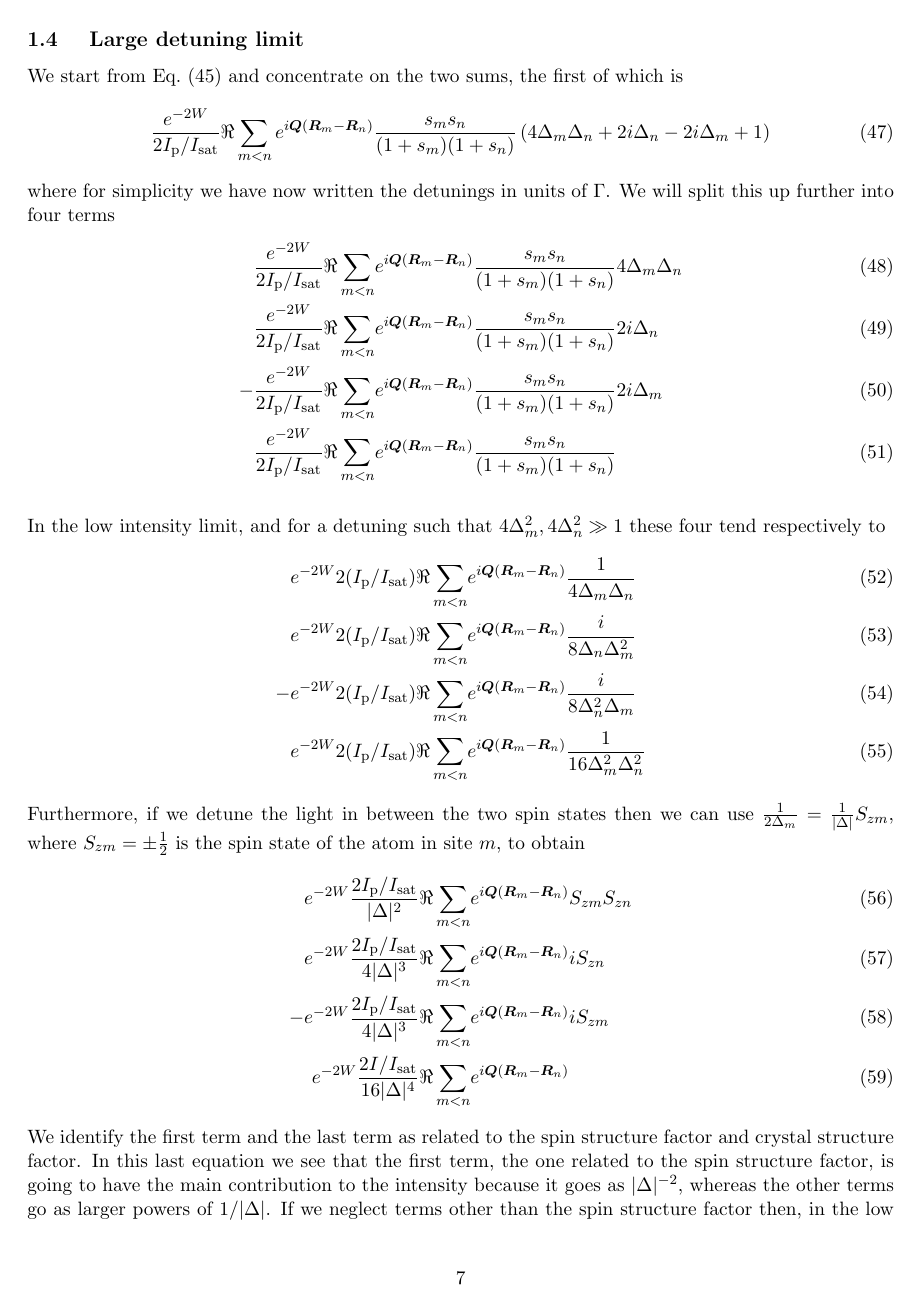
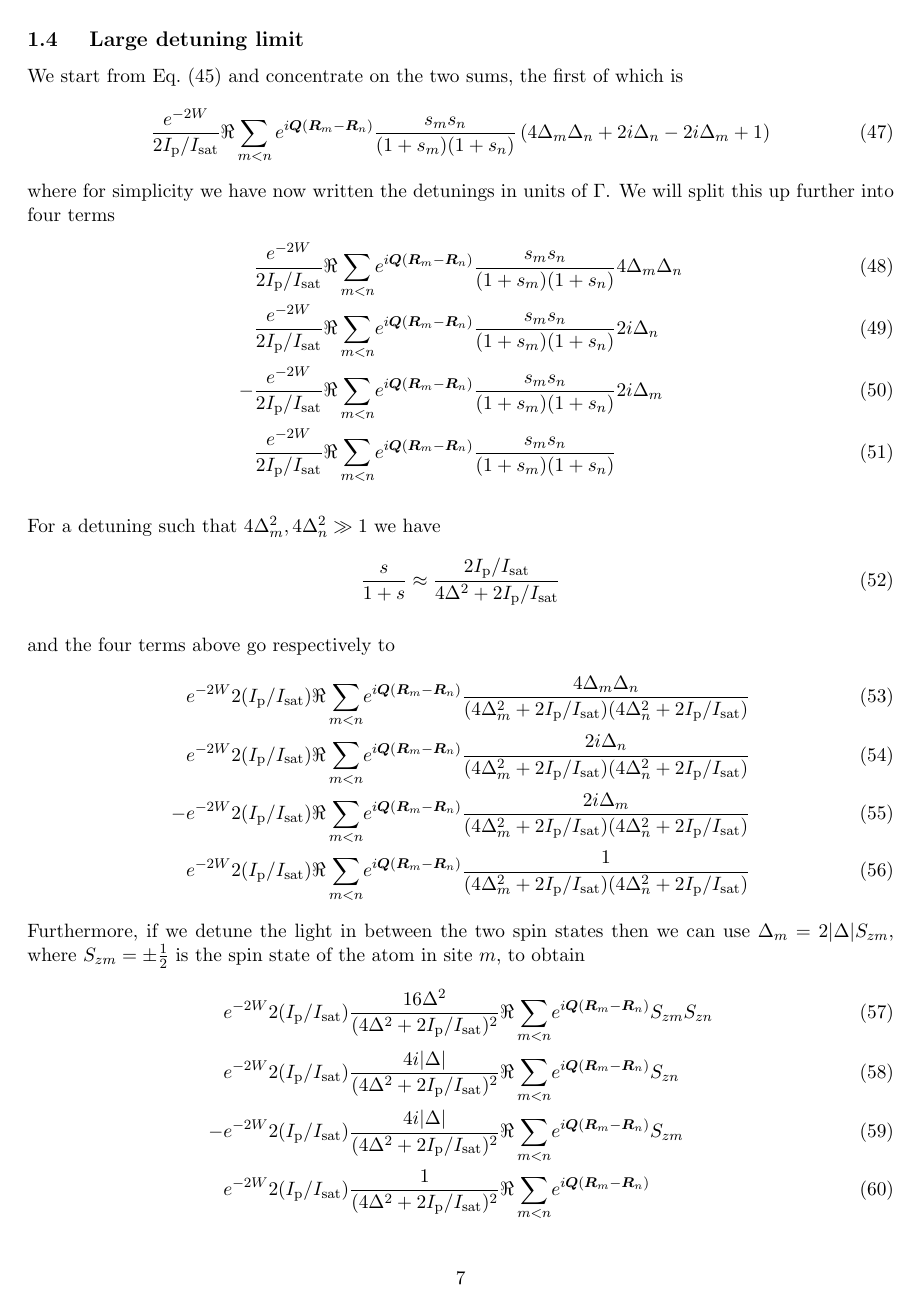
Before and after one commit to PedroMDuarte/bragg-scattering, a LaTeX document (writeup/bragg.tex): page 7 of 15. Compiled offline with pdfLaTeX.

Commit message:
Made some of the corrections.

```diff
--- a/writeup/bragg.tex
+++ b/writeup/bragg.tex
@@ -27,6 +27,8 @@
 \newcommand{\bv}[1]{\ensuremath{\bm{#1}}}
 \newcommand{\Lc}{\ensuremath{L_{\mathrm{c}}}}
 \newcommand{\dsig}[1]{\ensuremath{ \frac{ d\,\sigma_{#1} }{d\,\Omega} }}
+
+\newcommand{\iisat}{\ensuremath{I_{\mathrm{p}}/I_{\mathrm{sat}}}}
 
 \begin{document}
 
@@ -635,7 +637,7 @@ Note:  To see this more clearly and at the same time check the prefactors that s
 We start from Eq.~(\ref{eq:finalIdetector}) and concentrate on the two sums,
 the first of which is
 \begin{equation}
-  \frac{  e^{-2W}}{2I_{\mathrm{p}}/I_{\mathrm{sat}}} \Re
+  \frac{  e^{-2W}}{2\iisat} \Re
   \sum_{m<n}
                e^{ i \bv{Q}( \bv{R}_{m} - \bv{R}_{n} ) }
     \frac{ s_{m} s_{n} } {( 1+s_{m} )( 1+s_{n} ) }
@@ -646,61 +648,84 @@ the first of which is
       + 1
     \right)
 \end{equation}
-where for simplicity we have now written the detunings in units of $\Gamma$.  We will split this up further into four terms
+where for simplicity we have now written the detunings in units of $\Gamma$.
+We will split this up further into four terms
 \begin{align}
-  \frac{  e^{-2W}}{2I_{\mathrm{p}}/I_{\mathrm{sat}}} \Re \sum_{m<n} &
+  \frac{  e^{-2W}}{2\iisat} \Re \sum_{m<n} &
       e^{ i \bv{Q}( \bv{R}_{m} - \bv{R}_{n} ) }
       \frac{ s_{m} s_{n} } {( 1+s_{m} )( 1+s_{n} ) } 4 \Delta_{m} \Delta_{n} \\
-  \frac{  e^{-2W}}{2I_{\mathrm{p}}/I_{\mathrm{sat}}} \Re \sum_{m<n} &
+  \frac{  e^{-2W}}{2\iisat} \Re \sum_{m<n} &
       e^{ i \bv{Q}( \bv{R}_{m} - \bv{R}_{n} ) }
       \frac{ s_{m} s_{n} } {( 1+s_{m} )( 1+s_{n} ) } 2 i \Delta_{n}  \\
-  -\frac{  e^{-2W}}{2I_{\mathrm{p}}/I_{\mathrm{sat}}} \Re \sum_{m<n} &
+  -\frac{  e^{-2W}}{2\iisat} \Re \sum_{m<n} &
       e^{ i \bv{Q}( \bv{R}_{m} - \bv{R}_{n} ) }
       \frac{ s_{m} s_{n} } {( 1+s_{m} )( 1+s_{n} ) } 2 i \Delta_{m}  \\
-  \frac{  e^{-2W}}{2I_{\mathrm{p}}/I_{\mathrm{sat}}} \Re \sum_{m<n} &
+  \frac{  e^{-2W}}{2\iisat} \Re \sum_{m<n} &
       e^{ i \bv{Q}( \bv{R}_{m} - \bv{R}_{n} ) }
       \frac{ s_{m} s_{n} } {( 1+s_{m} )( 1+s_{n} ) }
 \end{align}
 
-In the low intensity limit, and for a detuning such that $4\Delta_{m}^{2}, 4\Delta_{n}^{2} \gg 1 $ these four tend respectively to
+For a detuning such that $4\Delta_{m}^{2}, 4\Delta_{n}^{2} \gg 1 $ we have
+\begin{equation}
+  \frac{s}{1+s} \approx \frac{2 \iisat }
+                             { 4 \Delta^{2} + 2 \iisat }
+\end{equation}
+
+
+
+and the four terms above go respectively to
 \begin{align}
-    e^{-2W} 2(I_{\mathrm{p}}/I_{\mathrm{sat}}) \Re \sum_{m<n} &
+     e^{-2W} 2(\iisat)\Re \sum_{m<n} &
       e^{ i \bv{Q}( \bv{R}_{m} - \bv{R}_{n} ) }
-      \frac{1}{ 4 \Delta_{m} \Delta_{n} }  \\
-    e^{-2W} 2(I_{\mathrm{p}}/I_{\mathrm{sat}}) \Re \sum_{m<n} &
+      \frac{ 4 \Delta_{m} \Delta_{n} }
+           {(4 \Delta_{m}^{2} + 2 \iisat)(4 \Delta_{n}^{2} + 2 \iisat)
+ }  \\
+     e^{-2W} 2(\iisat)\Re \sum_{m<n} &
       e^{ i \bv{Q}( \bv{R}_{m} - \bv{R}_{n} ) }
-      \frac{i}{ 8 \Delta_{n} \Delta_{m}^{2}} \\
-  - e^{-2W} 2(I_{\mathrm{p}}/I_{\mathrm{sat}}) \Re \sum_{m<n} &
+      \frac{ 2 i \Delta_{n} }
+           {(4 \Delta_{m}^{2} + 2 \iisat)(4 \Delta_{n}^{2} + 2 \iisat)
+ }   \\
+    -e^{-2W} 2(\iisat) \Re \sum_{m<n} &
       e^{ i \bv{Q}( \bv{R}_{m} - \bv{R}_{n} ) }
-      \frac{i}{ 8 \Delta_{n}^{2} \Delta_{m} } \\
-    e^{-2W} 2(I_{\mathrm{p}}/I_{\mathrm{sat}}) \Re \sum_{m<n} &
+      \frac{ 2 i \Delta_{m} }
+           {(4 \Delta_{m}^{2} + 2 \iisat)(4 \Delta_{n}^{2} + 2 \iisat)
+ }   \\
+     e^{-2W} 2(\iisat)\Re \sum_{m<n} &
       e^{ i \bv{Q}( \bv{R}_{m} - \bv{R}_{n} ) }
-      \frac{1}{ 16 \Delta_{m}^{2} \Delta_{n}^{2} }
+      \frac{ 1} { (4 \Delta_{m}^{2} + 2 \iisat)(4 \Delta_{n}^{2} + 2 \iisat)
+}
 \end{align}
+%\begin{align} e^{-2W} 2(\iisat) \Re \sum_{m<n} & e^{ i \bv{Q}( \bv{R}_{m} -
+%\bv{R}_{n} ) } \frac{1}{ 4 \Delta_{m} \Delta_{n} }  \\ e^{-2W} 2(\iisat) \Re
+%\sum_{m<n} & e^{ i \bv{Q}( \bv{R}_{m} - \bv{R}_{n} ) } \frac{i}{ 8 \Delta_{n}
+%\Delta_{m}^{2}} \\ - e^{-2W} 2(\iisat) \Re \sum_{m<n} & e^{ i \bv{Q}(
+%\bv{R}_{m} - \bv{R}_{n} ) } \frac{i}{ 8 \Delta_{n}^{2} \Delta_{m} } \\ e^{-2W}
+%2(\iisat) \Re \sum_{m<n} & e^{ i \bv{Q}( \bv{R}_{m} - \bv{R}_{n} ) } \frac{1}{
+%16 \Delta_{m}^{2} \Delta_{n}^{2} } \end{align}
 Furthermore, if we detune the light in between the two spin states then we can
-use $\frac{1}{2\Delta_{m}} = \frac{1}{|\Delta|}S_{zm}$, where
-$S_{zm}=\pm\frac{1}{2}$ is the spin state of the atom in site $m$, to obtain
+use $\Delta_{m} = 2|\Delta|S_{zm}$, where $S_{zm}=\pm\frac{1}{2}$ is
+the spin state of the atom in site $m$, to obtain
 \begin{align}
-    e^{-2W} \frac{2I_{\mathrm{p}}/I_{\mathrm{sat}}}{ |\Delta|^{2} }  \Re \sum_{m<n} &
+     e^{-2W} 2(\iisat)
+      \frac{ 16 \Delta^{2}  }
+           {(4 \Delta^{2} + 2 \iisat)^{2} }
+       \Re \sum_{m<n} &
       e^{ i \bv{Q}( \bv{R}_{m} - \bv{R}_{n} ) }
-      S_{zm}S_{zn}  \\
-    e^{-2W} \frac{2I_{\mathrm{p}}/I_{\mathrm{sat}}}{ 4 |\Delta|^{3} }  \Re \sum_{m<n} &
+      S_{zm}S_{zn}\\
+     e^{-2W} 2(\iisat)
+      \frac{ 4 i |\Delta| }
+           {(4 \Delta^{2} + 2 \iisat)^{2} }
+      \Re \sum_{m<n} &
       e^{ i \bv{Q}( \bv{R}_{m} - \bv{R}_{n} ) }
-       i S_{zn} \\
-  - e^{-2W} \frac{2I_{\mathrm{p}}/I_{\mathrm{sat}}}{ 4 |\Delta|^{3} }  \Re \sum_{m<n} &
+      S_{zn}  \\
+    -e^{-2W} 2(\iisat)
+      \frac{ 4 i |\Delta|}
+           {(4 \Delta^{2} + 2 \iisat)^{2} }
+      \Re \sum_{m<n} &
       e^{ i \bv{Q}( \bv{R}_{m} - \bv{R}_{n} ) }
-       i S_{zm} \\
-    e^{-2W} \frac{2I/I_{\mathrm{sat}}}{ 16 |\Delta|^{4} }  \Re \sum_{m<n} &
+        S_{zm} \\
+     e^{-2W} 2(\iisat)
+      \frac{ 1} { (4 \Delta^{2} + 2 \iisat)^{2} }
+       \Re \sum_{m<n} &
       e^{ i \bv{Q}( \bv{R}_{m} - \bv{R}_{n} ) }
 \end{align}
-We identify the first term and the last term as related to the spin structure factor and crystal structure factor.
-%%%%% that appear in Ted's
-%%%%%paper.   We have also two other terms show up here, which Ted discards in his
-%%%%%derivation, see more details on Sec.~\ref{sec:Ted}.    As was stated at the
-%%%%%beginning of this document, our main goal here is to connect the intensity
-%%%%%measured by our cameras with the spin-structure factor that is calculated by the
-%%%%%theorists.
-In this last equation we see that the first term, the one related to the spin structure factor, is
-going to have the main contribution to the intensity because it goes as $
-|\Delta|^{-2} $, whereas the other terms go as larger powers of $1/|\Delta|$.
-If we neglect terms other than the spin structure factor then,  in the low intensity and large detuning limit (with the detuning set in between the two spin states), we obtain
@@ -711,7 +755,7 @@ If we neglect terms other than the spin structure factor then,  in the low inten
      \frac{9}{24\pi} \Lambda
   \right) \times
   \left(
-    e^{-2W} \frac{2I_{\mathrm{p}}/I_{\mathrm{sat}}}{ |\Delta|^{2} }  \Re \sum_{m<n}
+    e^{-2W} \frac{2\iisat}{ |\Delta|^{2} }  \Re \sum_{m<n}
       e^{ i \bv{Q}( \bv{R}_{m} - \bv{R}_{n} ) }
       S_{zm}S_{zn}
   +  \frac{I_{\mathrm{p}}/I_{sat}}{ 4 \Delta^{2} } N
```
Also changed, not shown: writeup/bragg.pdf, writeup/bragg.tex (51 more changed lines), 2 other files.
